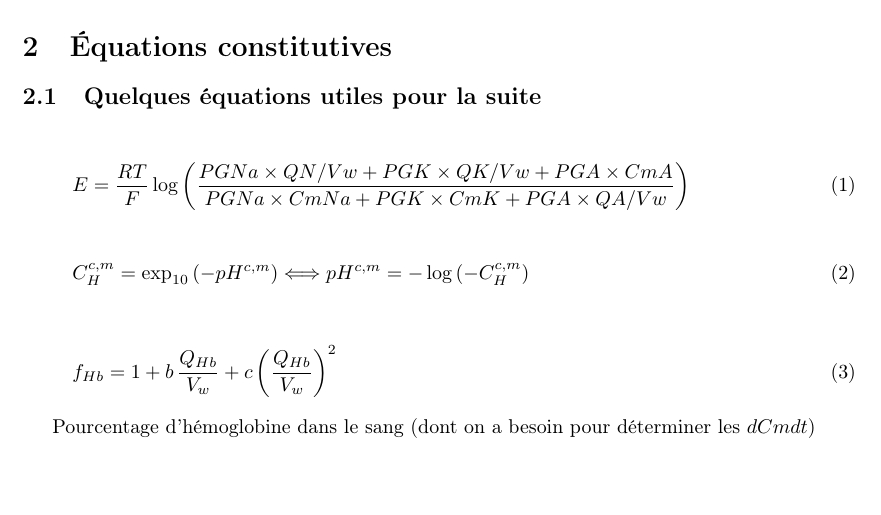
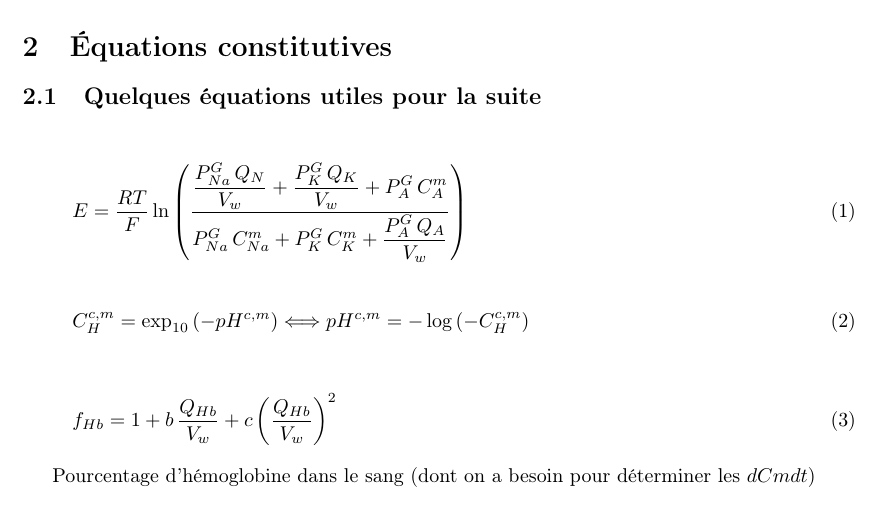
Before and after one commit to Le0Meyer/Red_Blood_Cell, a LaTeX document (rapport-alternatif.tex): part of page 3 of 6, cut so that both start at the same text, the shorter picture padded with empty space. Compiled offline with pdfLaTeX.

Commit message:
Update rapport-alternatif.tex

```diff
--- a/rapport-alternatif.tex
+++ b/rapport-alternatif.tex
@@ -120,7 +120,7 @@ Flux saturé de Na à travers la pompe Na: K                   & $\Phi_{max}^{Na
 \subsection{Quelques équations utiles pour la suite}
 
 \begin{equation}
-E =  \frac{RT}{F}\log{\left(\frac{{PGNa}\times{QN}/Vw + {PGK}\times{QK/Vw} + {PGA}\times{CmA}}{{PGNa}\times{CmNa} + {PGK}\times{CmK} + {PGA}\times{QA/Vw}}\right)}
+E =  \frac{RT}{F}\ln{\left(\frac{\dfrac{P_{Na}^G\,Q_N}{V_w} + \dfrac{P_K^G\,Q_K}{V_w} + P_A^G\,C_A^m}{P_{Na}^G\,C_{Na}^m + P_K^G\,C_K^m + \dfrac{P_A^G\,Q_A}{V_w}}\right)}
 \end{equation}
 
 \begin{equation}
```
